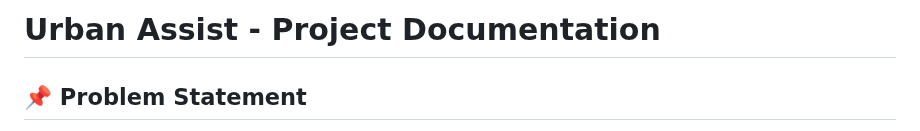
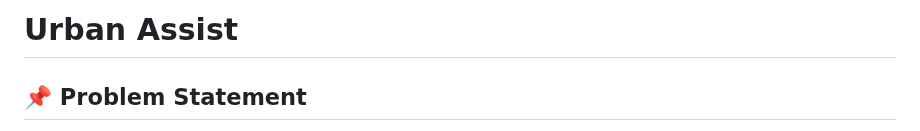
Before and after one commit to Urban-Assist/urban-assist, a Markdown page: README.md, the part around the change. Rendered like a GitHub page.

```diff
--- a/README.md
+++ b/README.md
@@ -1,4 +1,4 @@
-# Urban Assist - Project Documentation
+# Urban Assist
 
 ## 📌 Problem Statement
 Urban Assist addresses the challenge of fragmented service discovery and booking in urban environments. Our platform streamlines the process of finding, booking, and paying for various urban services through a unified, secure, and user-friendly interface. By connecting service providers with consumers, Urban Assist eliminates inefficiencies in service discovery, reduces booking friction, and creates a reliable marketplace for urban services.
```
